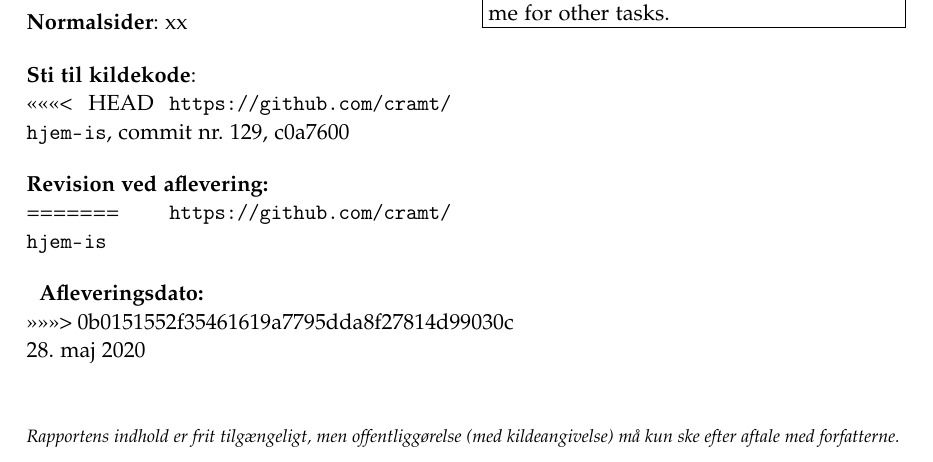
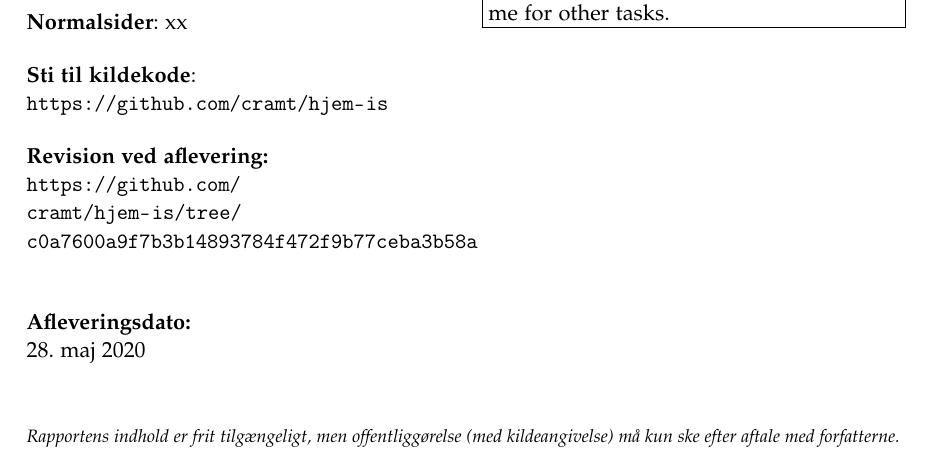
Before and after one commit to luccaflower/UCN-SemesterProject-Spring2020, a LaTeX thesis (master.tex, which reads sections/formalities/titlepages.tex): part of page 3 of 66, cut so that both start at the same text. Compiled offline with pdfLaTeX.

Commit message:
added end of project

```diff
--- a/sections/formalities/titlepages.tex
+++ b/sections/formalities/titlepages.tex
@@ -24,16 +24,11 @@
   }{%
     xx %normalsider = anslag/2400
   }{%
-<<<<<<< HEAD
-    \url{https://github.com/cramt/hjem-is}, commit nr. 129, c0a7600 %\todo{do we include the latest commit as version number?}
-  }{%
-=======
     \url{https://github.com/cramt/hjem-is}
   }{
-    \url{} %Path to commit at project end
+    \url{https://github.com/cramt/hjem-is/tree/c0a7600a9f7b3b14893784f472f9b77ceba3b58a}
   }
   \danishprojectinfocont{%
->>>>>>> 0b0151552f35461619a7795dda8f27814d99030c
     \today % date of completion
   }%
   }
```
